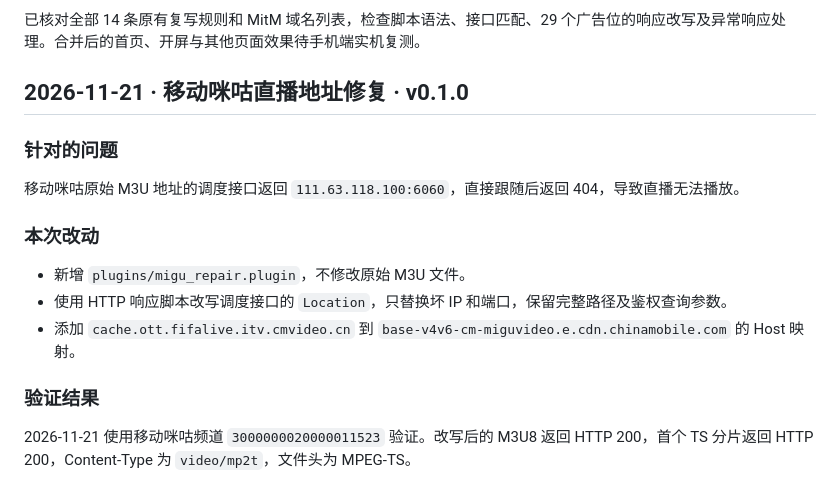
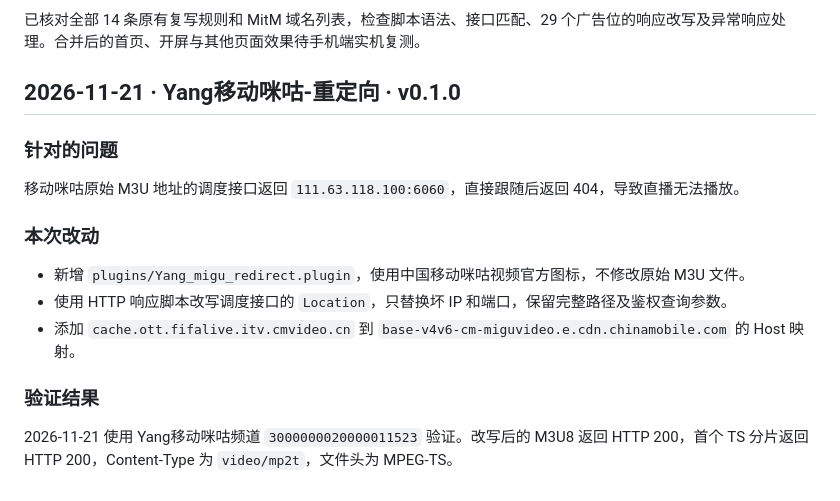
Before and after one commit to CodeApe-Xiaoyin/loon-plugins, a Markdown page: CHANGELOG.md, the part around the change. GitHub-like rendering.

```diff
--- a/CHANGELOG.md
+++ b/CHANGELOG.md
@@ -122,7 +122,7 @@ Node 环境重放三种输入均符合预期：普通 topic 请求 `purchased=tr
 
 已核对全部 14 条原有复写规则和 MitM 域名列表，检查脚本语法、接口匹配、29 个广告位的响应改写及异常响应处理。合并后的首页、开屏与其他页面效果待手机端实机复测。
 
-## 2026-11-21 · 移动咪咕直播地址修复 · v0.1.0
+## 2026-11-21 · Yang移动咪咕-重定向 · v0.1.0
 
 ### 针对的问题
 
@@ -130,10 +130,10 @@ Node 环境重放三种输入均符合预期：普通 topic 请求 `purchased=tr
 
 ### 本次改动
 
-- 新增 `plugins/migu_repair.plugin`，不修改原始 M3U 文件。
+- 新增 `plugins/Yang_migu_redirect.plugin`，使用中国移动咪咕视频官方图标，不修改原始 M3U 文件。
 - 使用 HTTP 响应脚本改写调度接口的 `Location`，只替换坏 IP 和端口，保留完整路径及鉴权查询参数。
 - 添加 `cache.ott.fifalive.itv.cmvideo.cn` 到 `base-v4v6-cm-miguvideo.e.cdn.chinamobile.com` 的 Host 映射。
 
 ### 验证结果
 
-2026-11-21 使用移动咪咕频道 `3000000020000011523` 验证。改写后的 M3U8 返回 HTTP 200，首个 TS 分片返回 HTTP 200，Content-Type 为 `video/mp2t`，文件头为 MPEG-TS。
+2026-11-21 使用 Yang移动咪咕频道 `3000000020000011523` 验证。改写后的 M3U8 返回 HTTP 200，首个 TS 分片返回 HTTP 200，Content-Type 为 `video/mp2t`，文件头为 MPEG-TS。
```
Also changed, not shown: README.md (+3 -2 lines), docs/Yang_migu_redirect.md (renamed from docs/migu.md, +2 -2 lines), icons/migu.jpg (added), 4 other files.
